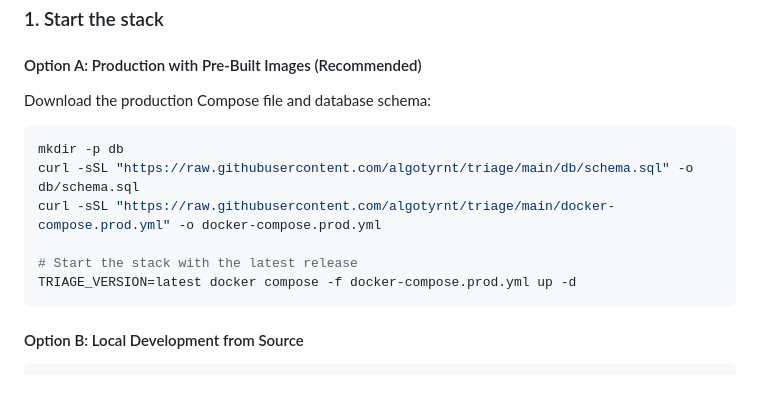
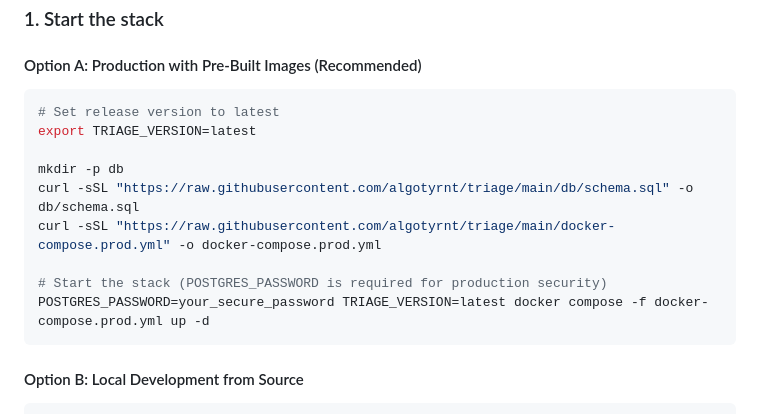
Before and after one commit to algotyrnt/triage, a Markdown page: README.md, the part around the change. Drawn GitHub-style; blank space fills up the shorter version.

Commit message:
Update self-hosting documentation to require POSTGRES_PASSWORD for production and clarify usage instructions

````diff
--- a/README.md
+++ b/README.md
@@ -129,15 +129,16 @@ On panic, the middleware:
 
 #### Option A: Production with Pre-Built Images (Recommended)
 
-Download the production Compose file and database schema:
+```bash
+# Set release version to latest
+export TRIAGE_VERSION=latest
 
-```bash
 mkdir -p db
 curl -sSL "https://raw.githubusercontent.com/algotyrnt/triage/main/db/schema.sql" -o db/schema.sql
 curl -sSL "https://raw.githubusercontent.com/algotyrnt/triage/main/docker-compose.prod.yml" -o docker-compose.prod.yml
 
-# Start the stack with the latest release
-TRIAGE_VERSION=latest docker compose -f docker-compose.prod.yml up -d
+# Start the stack (POSTGRES_PASSWORD is required for production security)
+POSTGRES_PASSWORD=your_secure_password TRIAGE_VERSION=latest docker compose -f docker-compose.prod.yml up -d
 ```
 
 #### Option B: Local Development from Source
````
Also changed, not shown: 1 other file.
